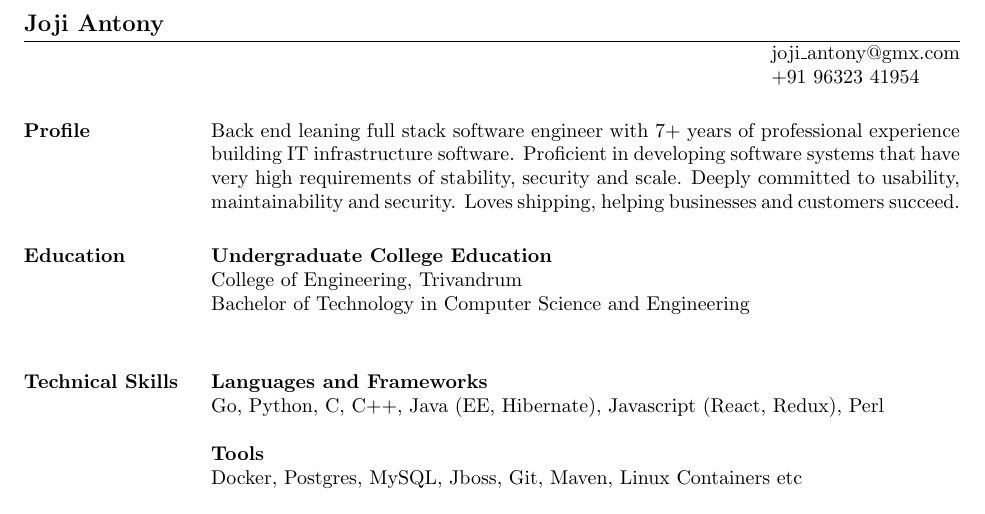
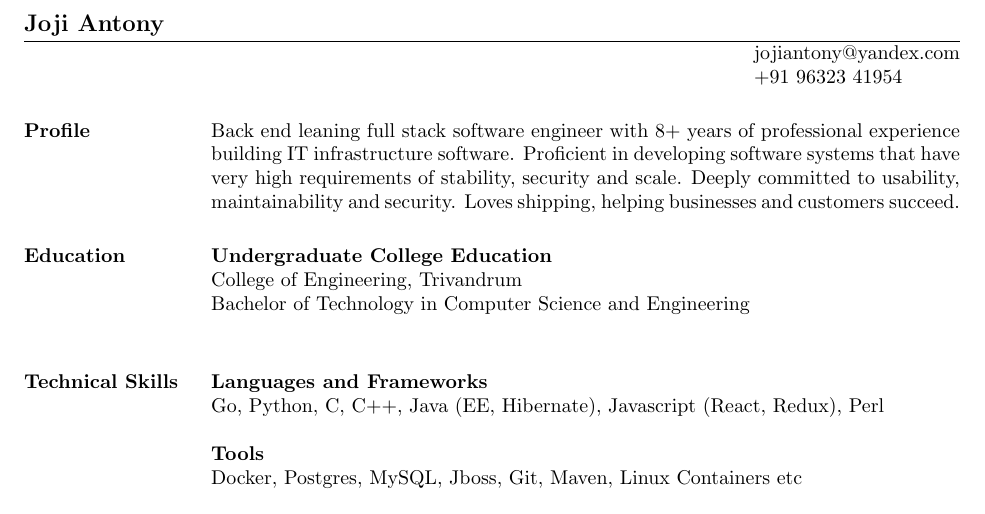
Before and after one commit to simula67/resume, a LaTeX CV (resume.tex): part of page 1 of 3, cut so that both start at the same text. Compiled offline with pdfLaTeX.

Commit message:
Update years and new email address

```diff
--- a/resume.tex
+++ b/resume.tex
@@ -6,13 +6,13 @@
 \name{Joji Antony}
 
 
-\address{joji\_antony@gmx.com}
+\address{jojiantony@yandex.com}
 \address{+91 96323 41954}
 
 \begin{resume}
 
 \section{Profile}
-Back end leaning full stack software engineer with 7+ years of professional experience building IT infrastructure software. Proficient in developing software systems that have very high requirements of stability, security and scale. Deeply committed to usability, maintainability and security. Loves shipping, helping businesses and customers succeed.
+Back end leaning full stack software engineer with 8+ years of professional experience building IT infrastructure software. Proficient in developing software systems that have very high requirements of stability, security and scale. Deeply committed to usability, maintainability and security. Loves shipping, helping businesses and customers succeed.
 
 \section{Education}
 {\bf Undergraduate College Education}\\
```
Also changed, not shown: docs/joji-antony.pdf.
